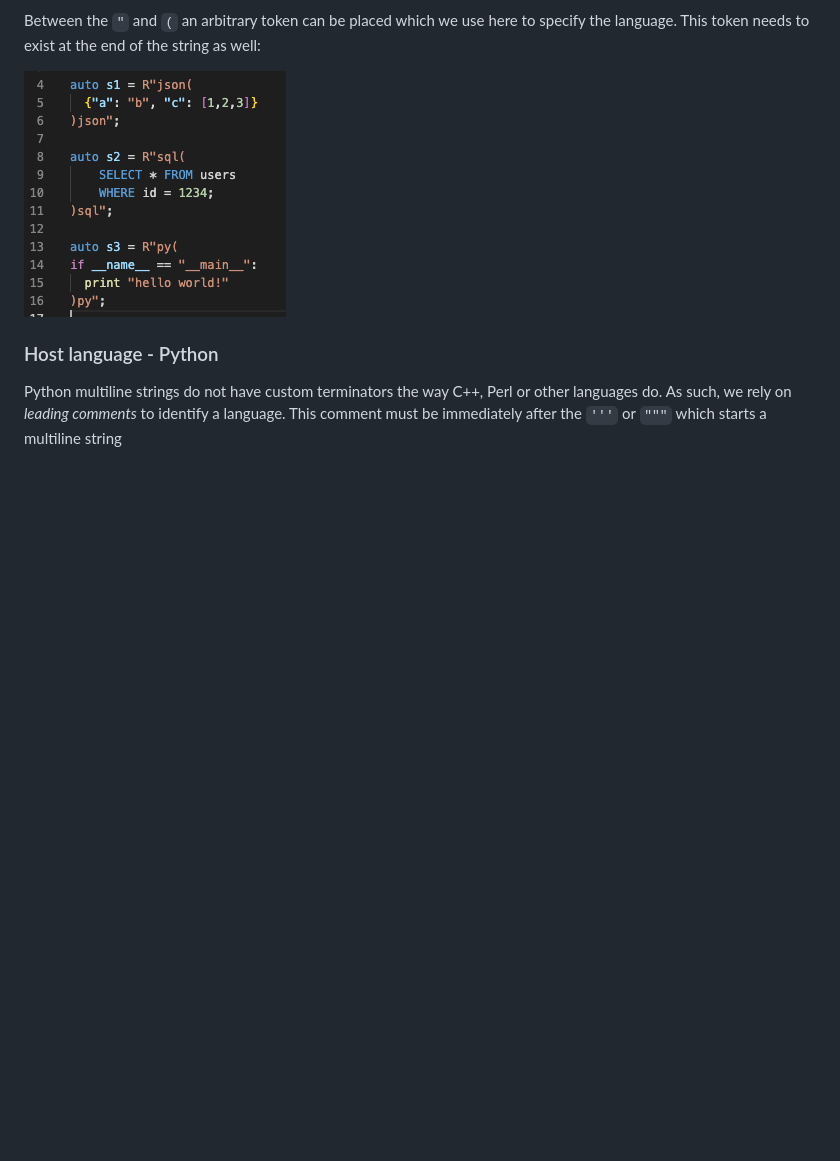
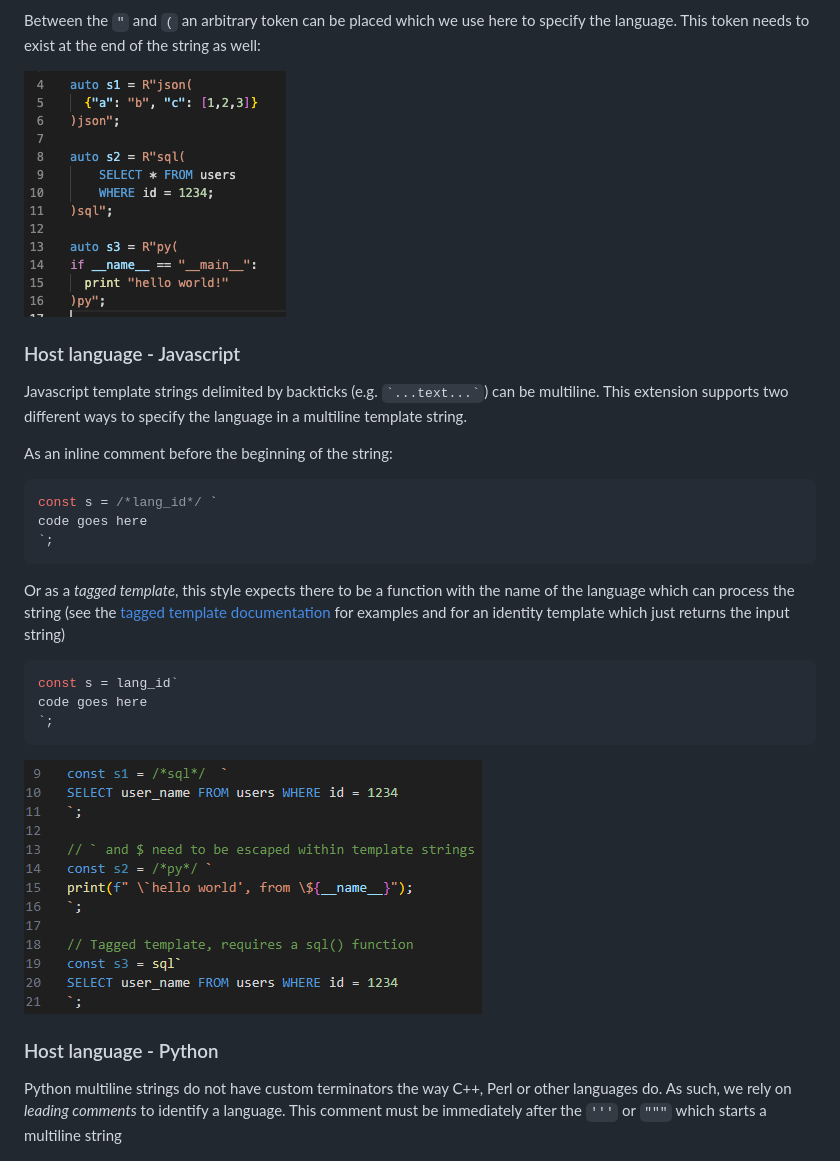
Before and after one commit to ruschaaf/extended-embedded-languages, a Markdown page: README.md, the part around the change. GitHub-like rendering; pictures changed too: images/js_example.png (added); blank space fills up the shorter version.

Commit message:
Updated docs and examples

````diff
--- a/README.md
+++ b/README.md
@@ -45,6 +45,30 @@ here to specify the language. This token needs to exist at the end of
 the string as well:
 
 ![cpp_example.png](images/cpp_example.png)
+
+### Host language - Javascript
+
+Javascript template strings delimited by backticks (e.g. `` `...text...` ``) can be multiline. This extension supports two different ways to specify the language in a multiline template string.
+
+As an inline comment before the beginning of the string:
+```javascript
+const s = /*lang_id*/ `
+code goes here
+`;
+```
+
+Or as a _tagged template_, this style expects there to be a function with the name of the language which can process the string (see the [tagged template documentation](https://developer.mozilla.org/en-US/docs/Web/JavaScript/Reference/Template_literals#tagged_templates) for
+examples and for an identity template which just returns the input string)
+```javascript
+const s = lang_id`
+code goes here
+`;
+```
+
+
+
+![js_example.png](images/js_example.png)
+
 
 ### Host language - Python
 
````
Also changed, not shown: CONTRIBUTING.md (+82 -23 lines), 8 other files.
